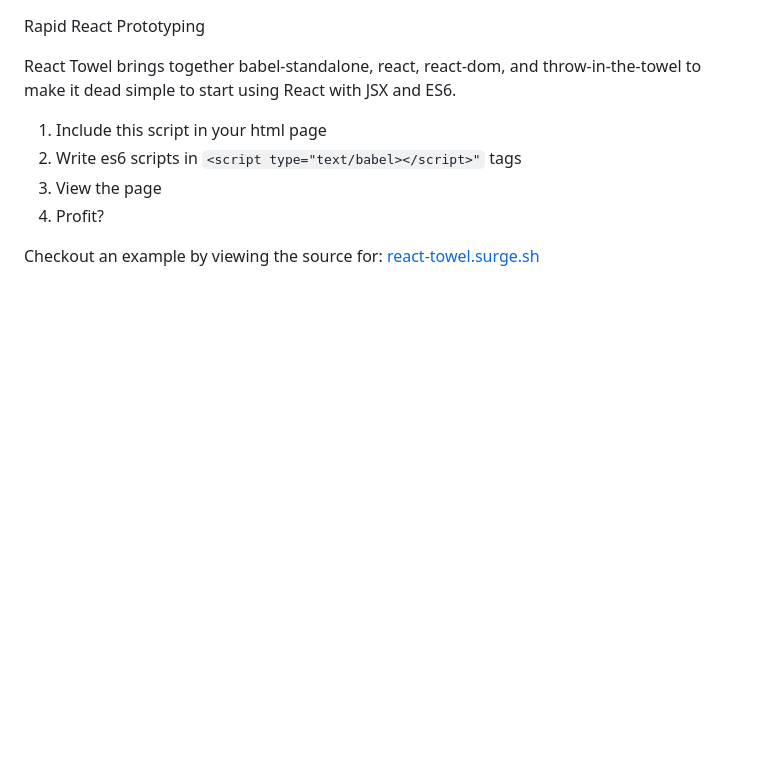
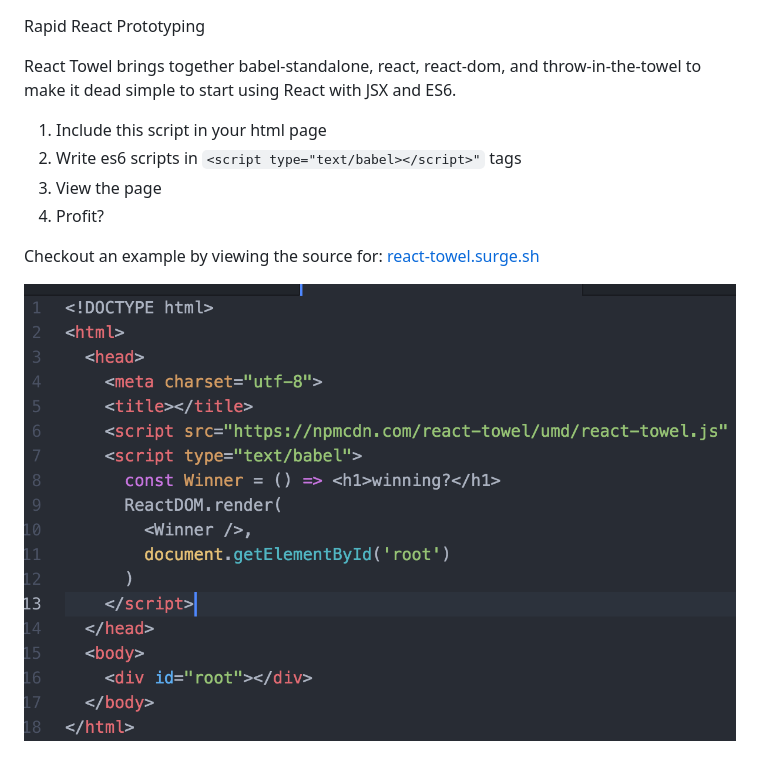
Before and after one commit to michaelerobertsjr/react-towel, a Markdown page: readme.md, the part around the change. Drawn GitHub-style; pictures changed too: react-towel.png (added); blank space fills up the shorter version.

Commit message:
add example image

```diff
--- a/readme.md
+++ b/readme.md
@@ -10,3 +10,5 @@ React Towel brings together babel-standalone, react, react-dom, and throw-in-the
 5. Profit?
 
 Checkout an example by viewing the source for: [react-towel.surge.sh](http://react-towel.surge.sh)
+
+![React-Towel Example](./react-towel.png)
```
